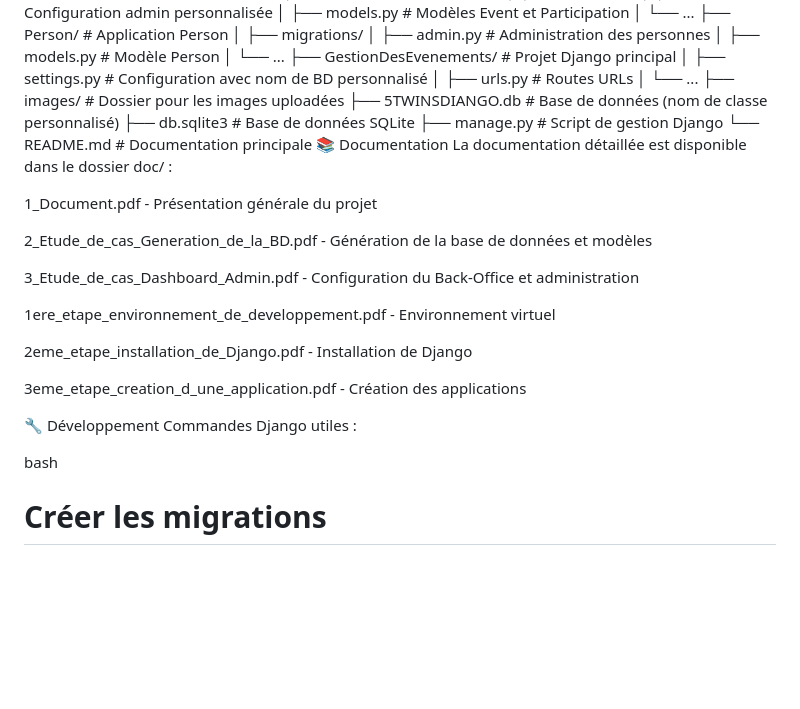
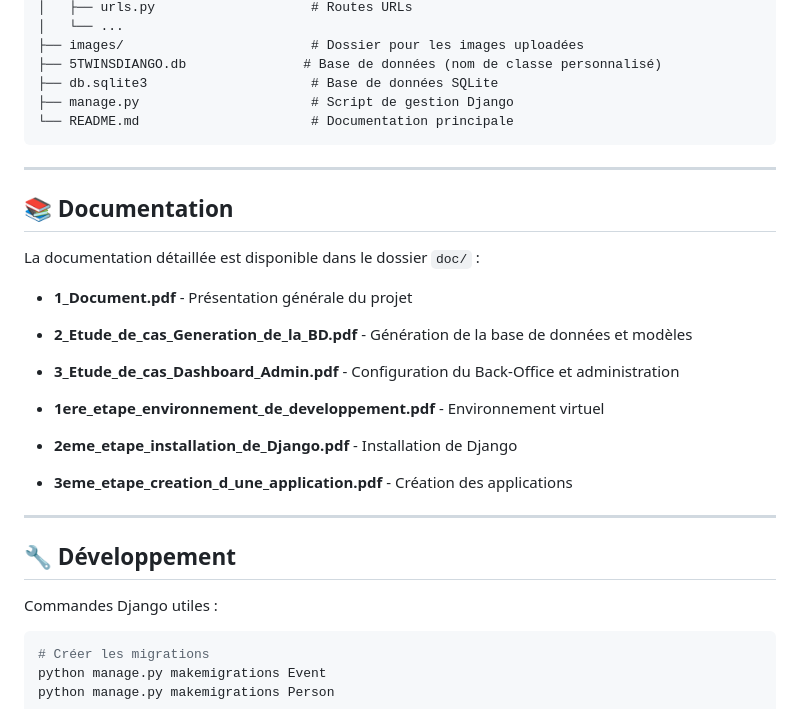
Before and after one commit to AhmedBnHmida/GestionDesEvenements, a Markdown page: README.md, the part around the change printed below. GitHub-like rendering; blank space fills up the shorter version.

````diff
--- a/README.md
+++ b/README.md
@@ -157,25 +173,30 @@ GestionDesEvenements/
 ├── db.sqlite3                     # Base de données SQLite
 ├── manage.py                      # Script de gestion Django
 └── README.md                      # Documentation principale
-📚 Documentation
-La documentation détaillée est disponible dans le dossier doc/ :
+```
 
-1_Document.pdf - Présentation générale du projet
+---
 
-2_Etude_de_cas_Generation_de_la_BD.pdf - Génération de la base de données et modèles
+## 📚 Documentation
+La documentation détaillée est disponible dans le dossier `doc/` :
+- **1_Document.pdf** - Présentation générale du projet
 
-3_Etude_de_cas_Dashboard_Admin.pdf - Configuration du Back-Office et administration
+- **2_Etude_de_cas_Generation_de_la_BD.pdf** - Génération de la base de données et modèles
 
-1ere_etape_environnement_de_developpement.pdf - Environnement virtuel
+- **3_Etude_de_cas_Dashboard_Admin.pdf** - Configuration du Back-Office et administration
 
-2eme_etape_installation_de_Django.pdf - Installation de Django
+- **1ere_etape_environnement_de_developpement.pdf** - Environnement virtuel
 
-3eme_etape_creation_d_une_application.pdf - Création des applications
+- **2eme_etape_installation_de_Django.pdf** - Installation de Django
 
-🔧 Développement
+- **3eme_etape_creation_d_une_application.pdf** - Création des applications
+
+---
+
+## 🔧 Développement
 Commandes Django utiles :
 
-bash
+```bash
 # Créer les migrations
 python manage.py makemigrations Event
 python manage.py makemigrations Person
````
Also changed, not shown: other parts of README.md (+115 -92 lines).
